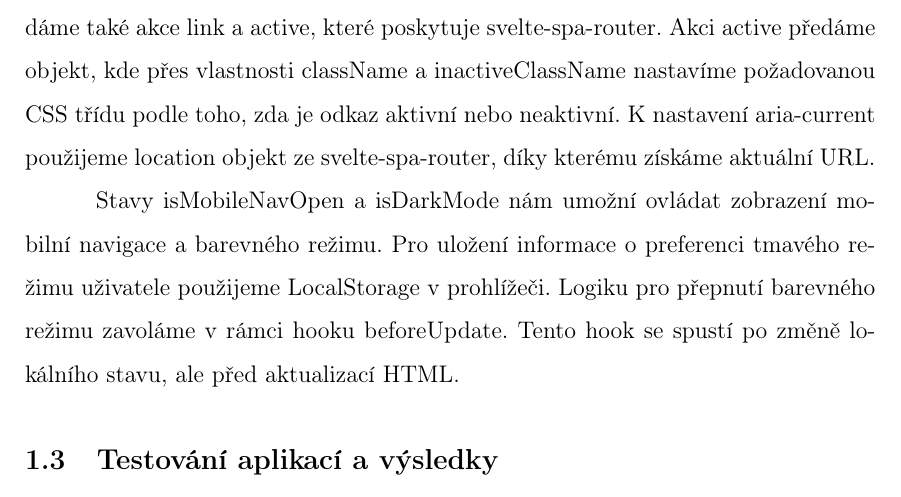
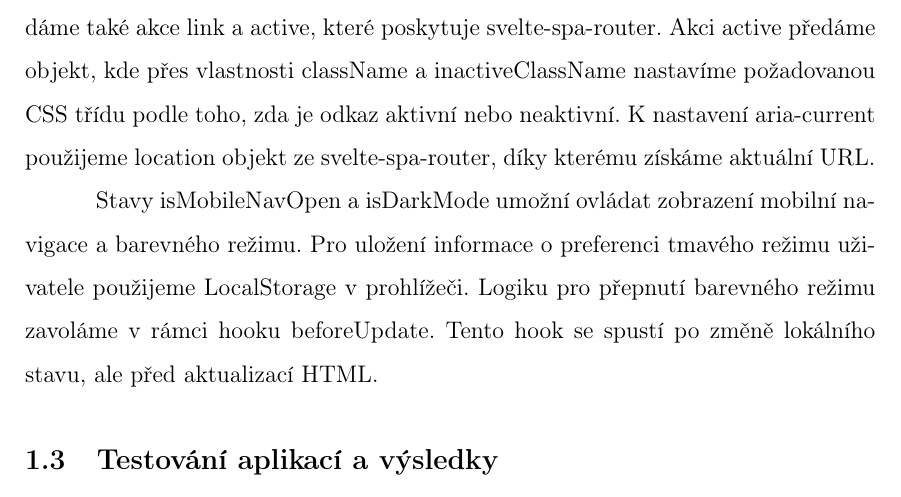
Before and after one commit to lukyncze/bachelor-thesis, a LaTeX thesis (thesis/sablona_ukazka.tex, which reads thesis/testovani_svelte.tex): part of page 36 of 39, cut so that both start at the same text. Compiled offline with pdfLaTeX.

```diff
--- a/thesis/testovani_svelte.tex
+++ b/thesis/testovani_svelte.tex
@@ -105,6 +105,6 @@
 Akci active předáme objekt, kde přes vlastnosti className a inactiveClassName nastavíme požadovanou CSS třídu podle toho, zda je odkaz aktivní nebo neaktivní.
 K nastavení aria-current použijeme location objekt ze svelte-spa-router, díky kterému získáme aktuální URL.
 
-Stavy isMobileNavOpen a isDarkMode nám umožní ovládat zobrazení mobilní navigace a barevného režimu.
+Stavy isMobileNavOpen a isDarkMode umožní ovládat zobrazení mobilní navigace a barevného režimu.
 Pro uložení informace o preferenci tmavého režimu uživatele použijeme LocalStorage v prohlížeči. Logiku pro přepnutí barevného režimu zavoláme v rámci hooku beforeUpdate.
 Tento hook se spustí po změně lokálního stavu, ale před aktualizací HTML.
```
